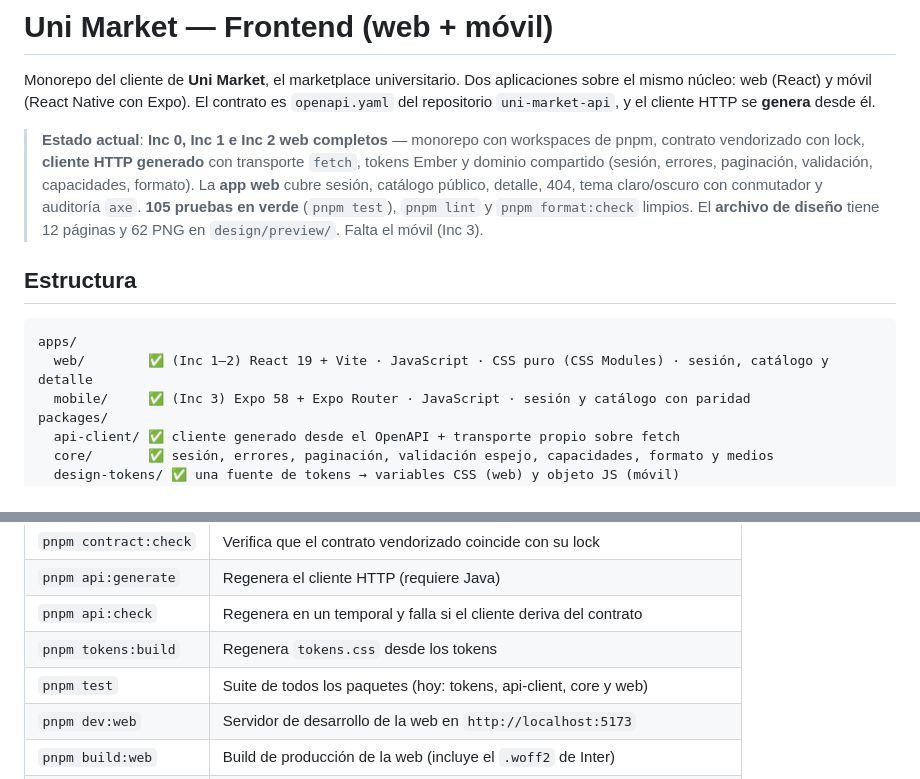
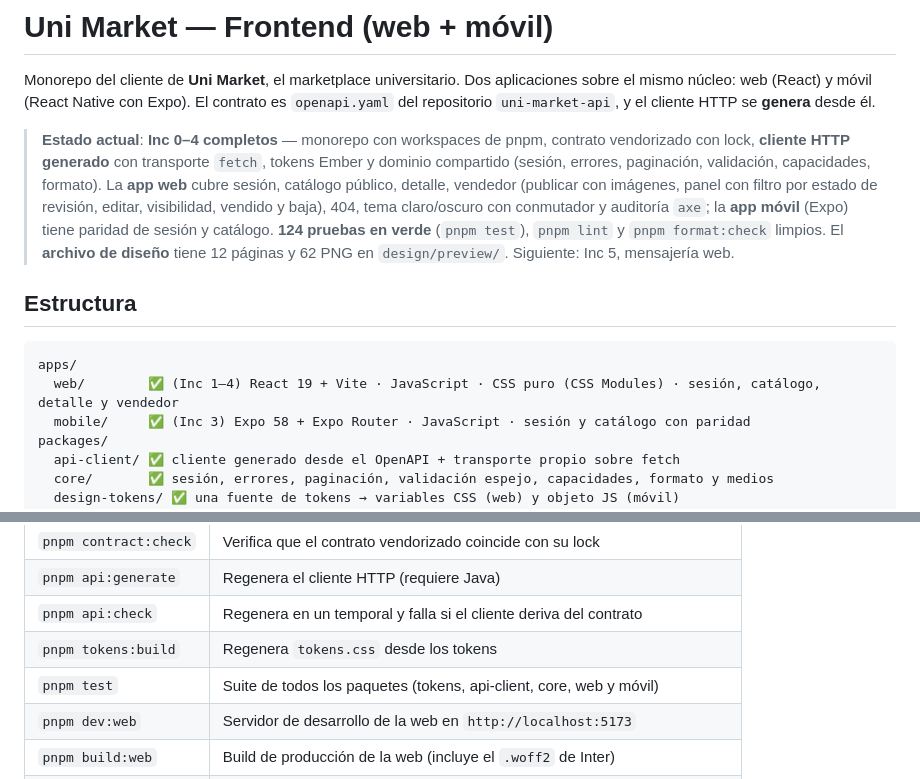
Before and after one commit to vekzz-dev/uni-market-frontend, a Markdown page: README.md, 2 parts joined by grey strips. GitHub-like rendering.

Commit message:
docs: actualiza el estado del proyecto en el README
Decía que faltaba el móvil (Inc 3) y contaba 105 pruebas. Ya están
Inc 3 e Inc 4: la web cubre el flujo de vendedor completo y el móvil
tiene paridad de sesión y catálogo. La suite suma 124 pruebas (tokens,
api-client, core, web y móvil), y el siguiente incremento es Inc 5.

````diff
--- a/README.md
+++ b/README.md
@@ -2,13 +2,13 @@
 
 Monorepo del cliente de **Uni Market**, el marketplace universitario. Dos aplicaciones sobre el mismo núcleo: web (React) y móvil (React Native con Expo). El contrato es `openapi.yaml` del repositorio `uni-market-api`, y el cliente HTTP se **genera** desde él.
 
-> **Estado actual**: **Inc 0, Inc 1 e Inc 2 web completos** — monorepo con workspaces de pnpm, contrato vendorizado con lock, **cliente HTTP generado** con transporte `fetch`, tokens Ember y dominio compartido (sesión, errores, paginación, validación, capacidades, formato). La **app web** cubre sesión, catálogo público, detalle, 404, tema claro/oscuro con conmutador y auditoría `axe`. **105 pruebas en verde** (`pnpm test`), `pnpm lint` y `pnpm format:check` limpios. El **archivo de diseño** tiene 12 páginas y 62 PNG en `design/preview/`. Falta el móvil (Inc 3).
+> **Estado actual**: **Inc 0–4 completos** — monorepo con workspaces de pnpm, contrato vendorizado con lock, **cliente HTTP generado** con transporte `fetch`, tokens Ember y dominio compartido (sesión, errores, paginación, validación, capacidades, formato). La **app web** cubre sesión, catálogo público, detalle, vendedor (publicar con imágenes, panel con filtro por estado de revisión, editar, visibilidad, vendido y baja), 404, tema claro/oscuro con conmutador y auditoría `axe`; la **app móvil** (Expo) tiene paridad de sesión y catálogo. **124 pruebas en verde** (`pnpm test`), `pnpm lint` y `pnpm format:check` limpios. El **archivo de diseño** tiene 12 páginas y 62 PNG en `design/preview/`. Siguiente: Inc 5, mensajería web.
 
 ## Estructura
 
 ```
 apps/
-  web/        ✅ (Inc 1–2) React 19 + Vite · JavaScript · CSS puro (CSS Modules) · sesión, catálogo y detalle
+  web/        ✅ (Inc 1–4) React 19 + Vite · JavaScript · CSS puro (CSS Modules) · sesión, catálogo, detalle y vendedor
   mobile/     ✅ (Inc 3) Expo 58 + Expo Router · JavaScript · sesión y catálogo con paridad
 packages/
   api-client/ ✅ cliente generado desde el OpenAPI + transporte propio sobre fetch
@@ -45,7 +45,7 @@ La web lee la base de la API de `VITE_API_BASE_URL` (por defecto `http://localho
 | `pnpm api:generate` | Regenera el cliente HTTP (requiere Java) |
 | `pnpm api:check` | Regenera en un temporal y falla si el cliente deriva del contrato |
 | `pnpm tokens:build` | Regenera `tokens.css` desde los tokens |
-| `pnpm test` | Suite de todos los paquetes (hoy: tokens, api-client, core y web) |
+| `pnpm test` | Suite de todos los paquetes (tokens, api-client, core, web y móvil) |
 | `pnpm dev:web` | Servidor de desarrollo de la web en `http://localhost:5173` |
 | `pnpm build:web` | Build de producción de la web (incluye el `.woff2` de Inter) |
 | `pnpm dev:mobile` | Expo (Metro) para la app móvil |
````
